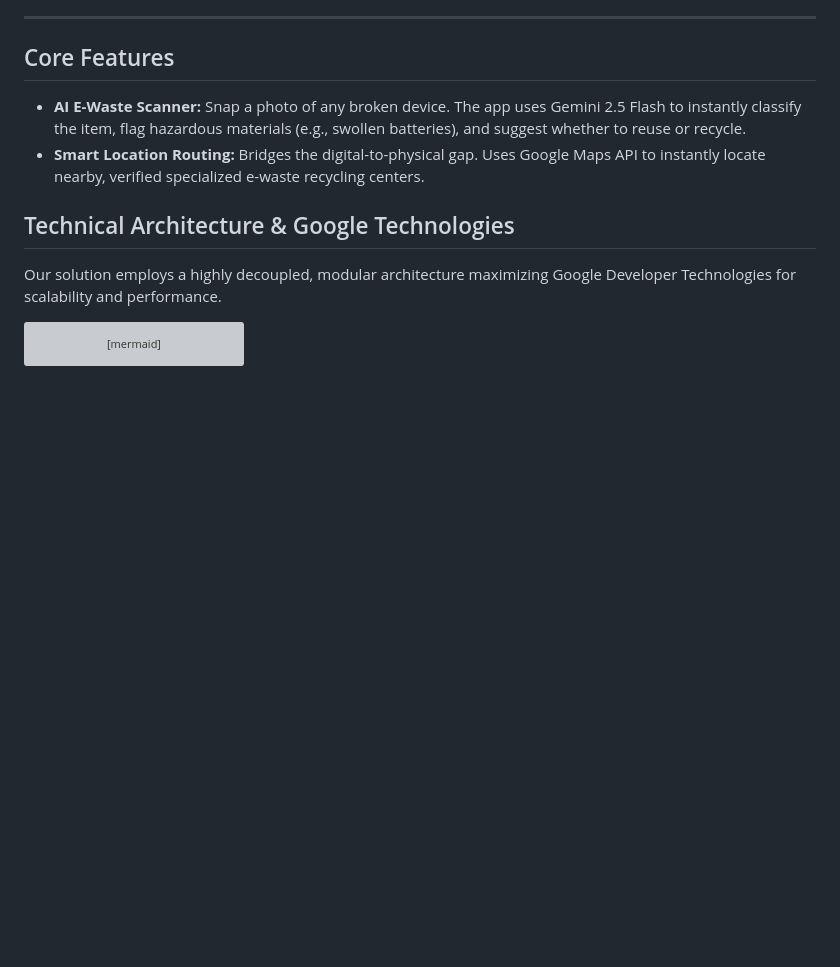
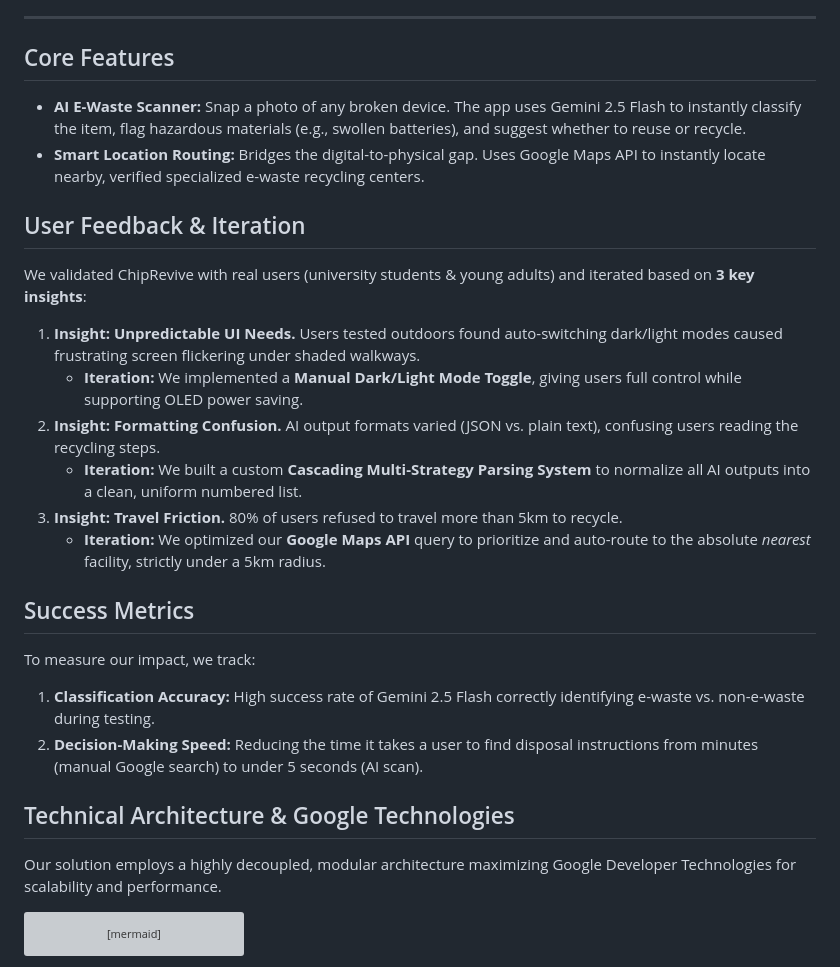
Before and after one commit to ngweiru/banana-2026, a Markdown page: README.md, the part around the change. Rendered like a GitHub page; blank space fills up the shorter version; grey boxes are pictures that could not be loaded.

Commit message:
Document user feedback and iterations in README
Added user feedback insights and iterations for app improvements.

```diff
--- a/README.md
+++ b/README.md
@@ -16,6 +16,20 @@ Aligned with **SDG 12: Responsible Consumption and Production (Target 12.5)**, C
 ##  Core Features
 * **AI E-Waste Scanner:** Snap a photo of any broken device. The app uses Gemini 2.5 Flash to instantly classify the item, flag hazardous materials (e.g., swollen batteries), and suggest whether to reuse or recycle.
 * **Smart Location Routing:** Bridges the digital-to-physical gap. Uses Google Maps API to instantly locate nearby, verified specialized e-waste recycling centers.
+
+##  User Feedback & Iteration
+We validated ChipRevive with real users (university students & young adults) and iterated based on **3 key insights**:
+1. **Insight: Unpredictable UI Needs.** Users tested outdoors found auto-switching dark/light modes caused frustrating screen flickering under shaded walkways.
+   * **Iteration:** We implemented a **Manual Dark/Light Mode Toggle**, giving users full control while supporting OLED power saving.
+2. **Insight: Formatting Confusion.** AI output formats varied (JSON vs. plain text), confusing users reading the recycling steps.
+   * **Iteration:** We built a custom **Cascading Multi-Strategy Parsing System** to normalize all AI outputs into a clean, uniform numbered list.
+3. **Insight: Travel Friction.** 80% of users refused to travel more than 5km to recycle.
+   * **Iteration:** We optimized our **Google Maps API** query to prioritize and auto-route to the absolute *nearest* facility, strictly under a 5km radius.
+
+##  Success Metrics
+To measure our impact, we track:
+1. **Classification Accuracy:** High success rate of Gemini 2.5 Flash correctly identifying e-waste vs. non-e-waste during testing.
+2. **Decision-Making Speed:** Reducing the time it takes a user to find disposal instructions from minutes (manual Google search) to under 5 seconds (AI scan).
 
 ##  Technical Architecture & Google Technologies
 Our solution employs a highly decoupled, modular architecture maximizing Google Developer Technologies for scalability and performance.
```
